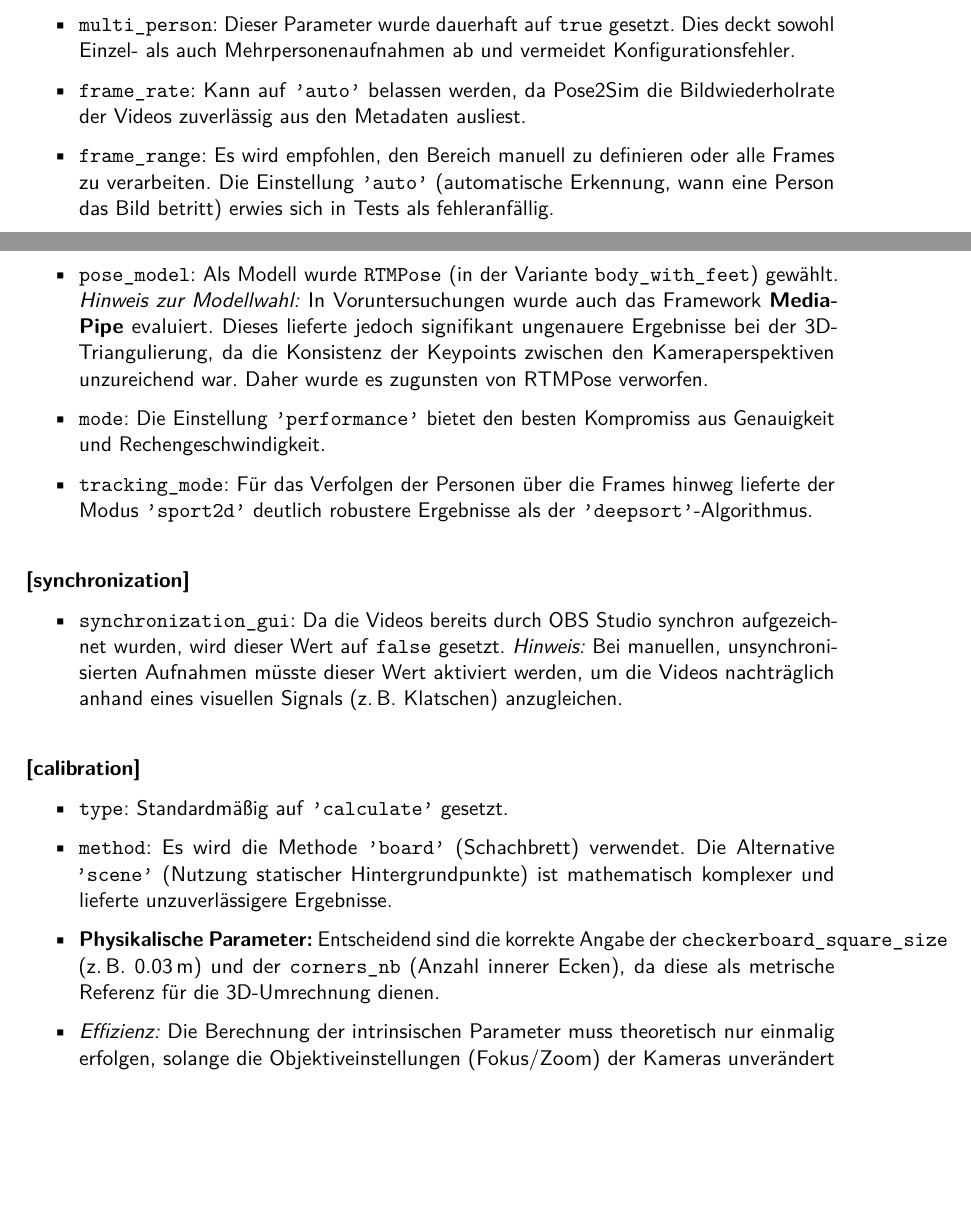
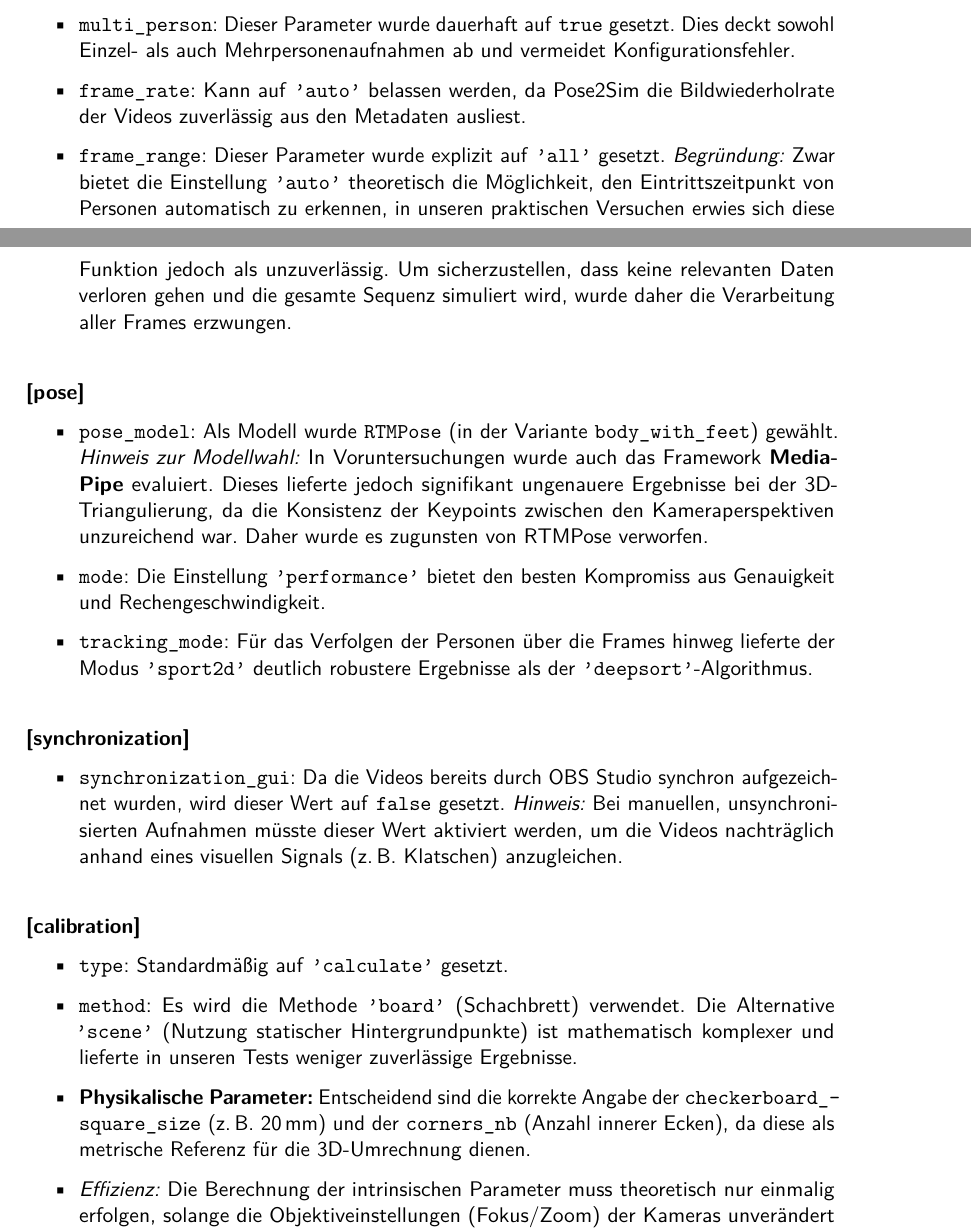
Before and after one commit to PhilippSG/Markerlose-Bewegungserfassung, a LaTeX document (Bericht/main.tex, which reads Bericht/hauptteil/h2.tex): two parts of pages 25 and 26 of 44, joined at a grey line, cut so that both start at the same text, the shorter picture padded with empty space. Compiled offline with pdfLaTeX.

Commit message:
small changes

```diff
--- a/Bericht/hauptteil/h2.tex
+++ b/Bericht/hauptteil/h2.tex
@@ -118,7 +118,8 @@ Die wichtigsten Anpassungen, gegliedert nach den Sektionen der Konfigurationsdat
 \begin{itemize}
     \item \texttt{multi\_person}: Dieser Parameter wurde dauerhaft auf \texttt{true} gesetzt. Dies deckt sowohl Einzel- als auch Mehrpersonenaufnahmen ab und vermeidet Konfigurationsfehler.
     \item \texttt{frame\_rate}: Kann auf \texttt{'auto'} belassen werden, da Pose2Sim die Bildwiederholrate der Videos zuverlässig aus den Metadaten ausliest.
-    \item \texttt{frame\_range}: Es wird empfohlen, den Bereich manuell zu definieren oder alle Frames zu verarbeiten. Die Einstellung \texttt{'auto'} (automatische Erkennung, wann eine Person das Bild betritt) erwies sich in Tests als fehleranfällig.
+    \item \texttt{frame\_range}: Dieser Parameter wurde explizit auf \texttt{'all'} gesetzt.
+    \textit{Begründung:} Zwar bietet die Einstellung \texttt{'auto'} theoretisch die Möglichkeit, den Eintrittszeitpunkt von Personen automatisch zu erkennen, in unseren praktischen Versuchen erwies sich diese Funktion jedoch als unzuverlässig. Um sicherzustellen, dass keine relevanten Daten verloren gehen und die gesamte Sequenz simuliert wird, wurde daher die Verarbeitung aller Frames erzwungen.
 \end{itemize}
 
 \paragraph{[pose]}
@@ -137,11 +138,14 @@ Die wichtigsten Anpassungen, gegliedert nach den Sektionen der Konfigurationsdat
     \textit{Hinweis:} Bei manuellen, unsynchronisierten Aufnahmen müsste dieser Wert aktiviert werden, um die Videos nachträglich anhand eines visuellen Signals (z.\,B. Klatschen) anzugleichen.
 \end{itemize}
 
-\paragraph{[calibration]}
+\paragraph{{[calibration]}}
 \begin{itemize}
     \item \texttt{type}: Standardmäßig auf \texttt{'calculate'} gesetzt.
-    \item \texttt{method}: Es wird die Methode \texttt{'board'} (Schachbrett) verwendet. Die Alternative \texttt{'scene'} (Nutzung statischer Hintergrundpunkte) ist mathematisch komplexer und lieferte unzuverlässigere Ergebnisse.
-    \item \textbf{Physikalische Parameter:} Entscheidend sind die korrekte Angabe der \texttt{checkerboard\_square\_size} (z.\,B. 0.03\,m) und der \texttt{corners\_nb} (Anzahl innerer Ecken), da diese als metrische Referenz für die 3D-Umrechnung dienen.
+
+    \item \texttt{method}: Es wird die Methode \texttt{'board'} (Schachbrett) verwendet. Die Alternative \texttt{'scene'} (Nutzung statischer Hintergrundpunkte) ist mathematisch komplexer und lieferte in unseren Tests weniger zuverlässige Ergebnisse.
+
+    \item \textbf{Physikalische Parameter:} Entscheidend sind die korrekte Angabe der \texttt{checkerboard\_\-square\_\-size} (z.\,B. 20\,mm) und der \texttt{corners\_\-nb} (Anzahl innerer Ecken), da diese als metrische Referenz für die 3D-Umrechnung dienen.
+
     \item \textit{Effizienz:} Die Berechnung der intrinsischen Parameter muss theoretisch nur einmalig erfolgen, solange die Objektiveinstellungen (Fokus/Zoom) der Kameras unverändert bleiben.
 \end{itemize}
 
```
Also changed, not shown: Bericht/hauptteil/h2.tex (4 more changed lines).
